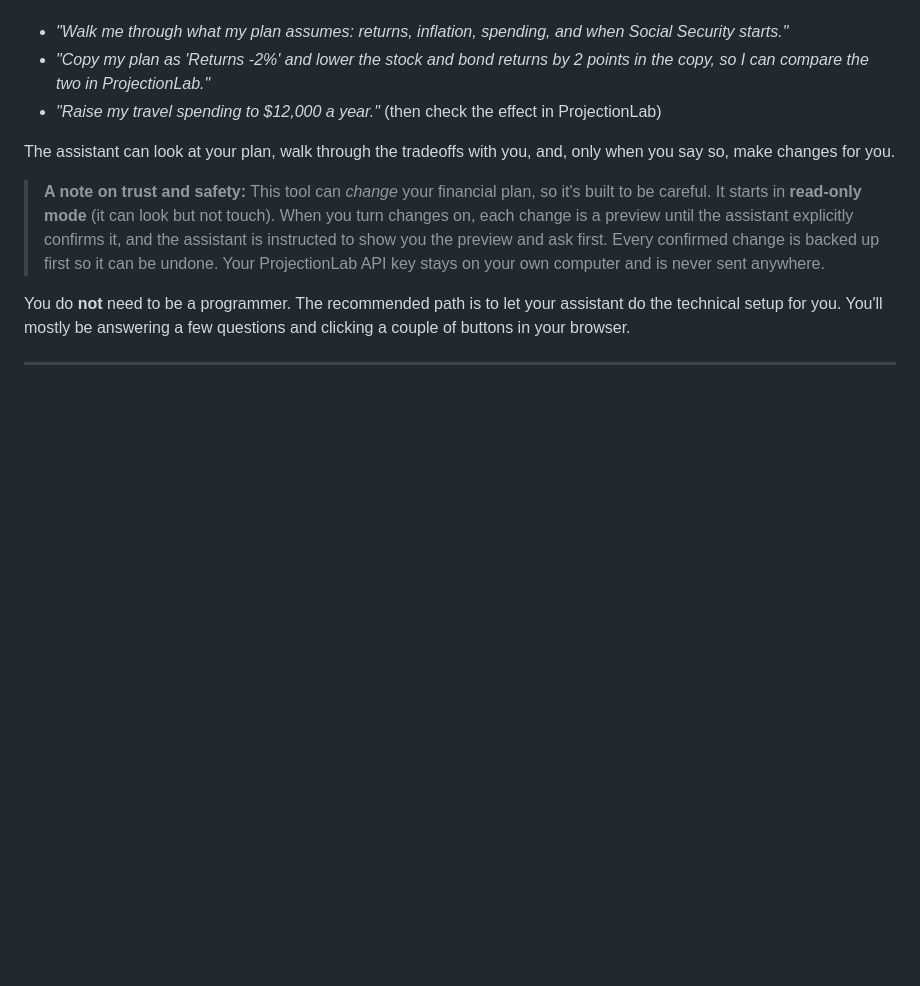
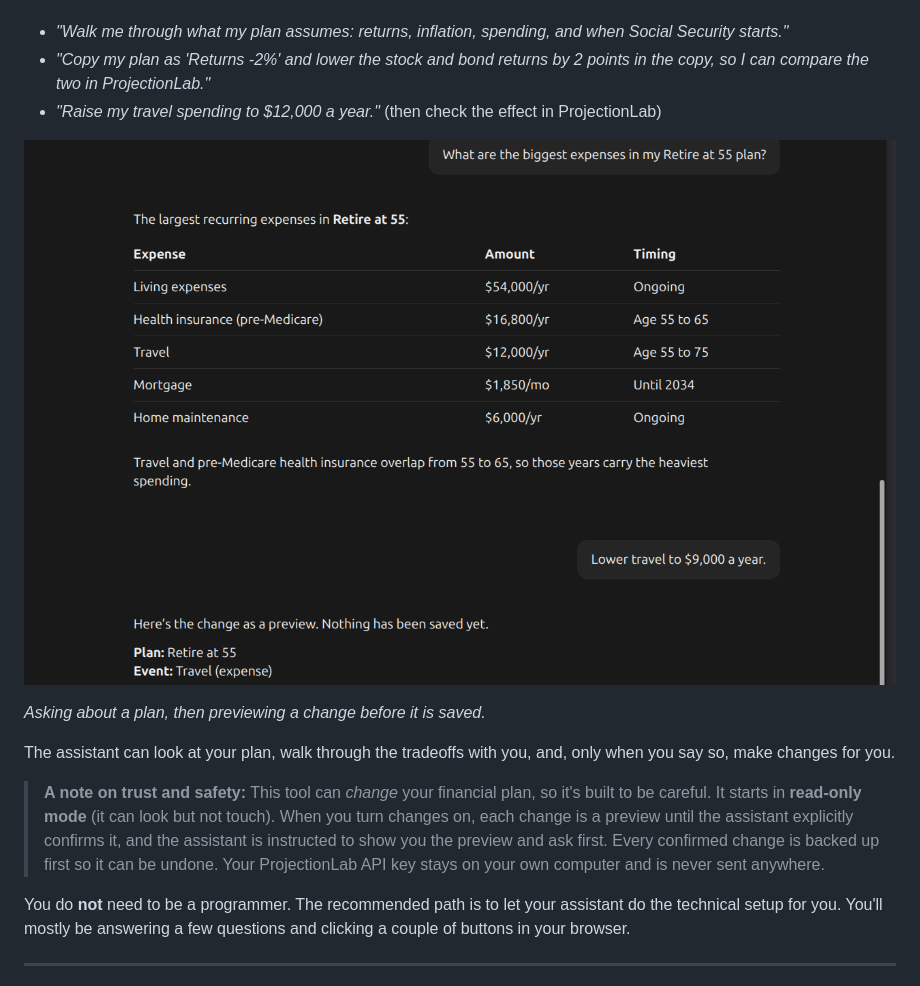
Before and after one commit to Backroads4Me/projectionlab-mcp, a Markdown page: README.md, the part around one of its changes. Drawn GitHub-style; pictures changed too: assets/chat-plan-change-preview.png (added); blank space fills up the shorter version.

Commit message:
Add the logo and a chat screenshot to the README
The logo is the extension icon, and the screenshot shows a plan question
answered and a change previewed before saving. Both use absolute raw URLs so
they also render on npm.

```diff
--- a/README.md
+++ b/README.md
@@ -7,6 +9,10 @@ ProjectionLab is a retirement and financial-planning app. This project connects
 - *"Walk me through what my plan assumes: returns, inflation, spending, and when Social Security starts."*
 - *"Copy my plan as 'Returns -2%' and lower the stock and bond returns by 2 points in the copy, so I can compare the two in ProjectionLab."*
 - *"Raise my travel spending to $12,000 a year."* (then check the effect in ProjectionLab)
+
+![An assistant lists the biggest expenses in a sample plan, then previews lowering travel to $9,000 a year before saving anything](https://raw.githubusercontent.com/Backroads4Me/projectionlab-mcp/main/assets/chat-plan-change-preview.png)
+
+*Asking about a plan, then previewing a change before it is saved.*
 
 The assistant can look at your plan, walk through the tradeoffs with you, and, only when you say so, make changes for you.
 
```
Also changed, not shown: other parts of README.md (+2 -0 lines), assets/logo.png (added).
